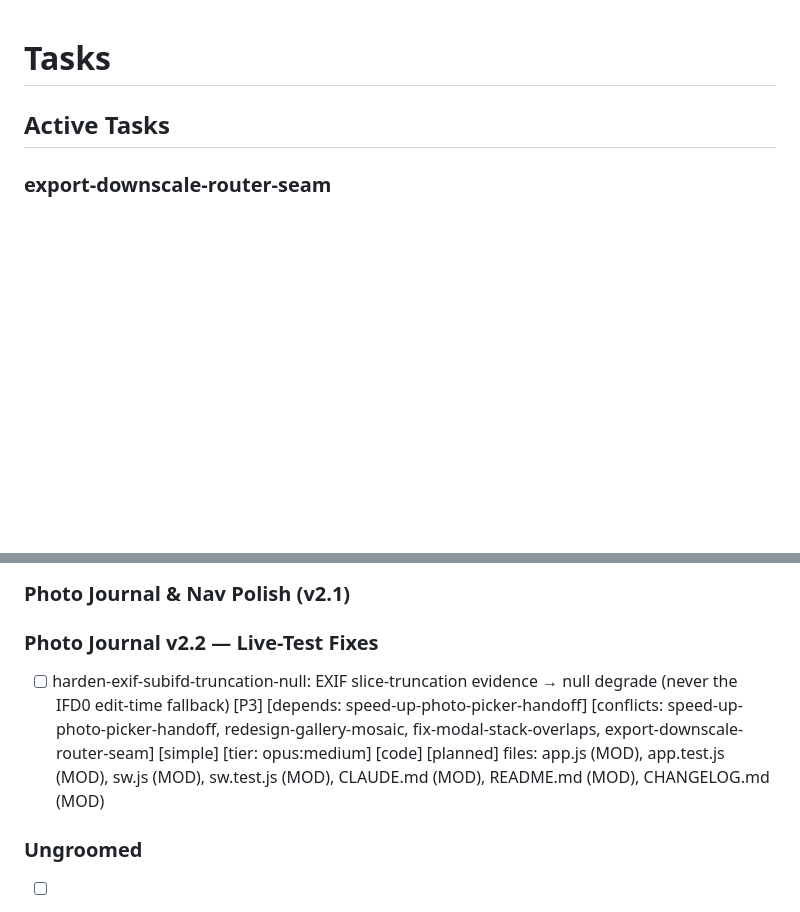
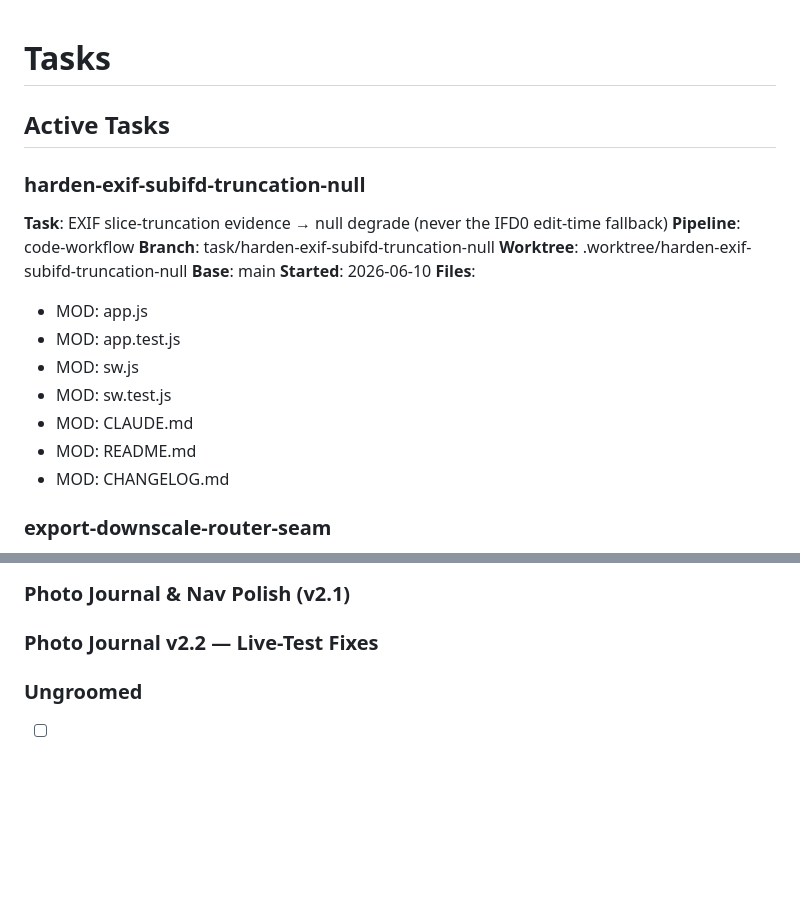
Before and after one commit to jacobfulfyll/japan_trip, a Markdown page: TASKS.md, 2 parts joined by grey strips. Drawn GitHub-style; blank space fills up the shorter version.

Commit message:
meta: pickup harden-exif-subifd-truncation-null

```diff
--- a/TASKS.md
+++ b/TASKS.md
@@ -1,6 +1,22 @@
 # Tasks
 
 ## Active Tasks
+
+### harden-exif-subifd-truncation-null
+**Task**: EXIF slice-truncation evidence → null degrade (never the IFD0 edit-time fallback)
+**Pipeline**: code-workflow
+**Branch**: task/harden-exif-subifd-truncation-null
+**Worktree**: .worktree/harden-exif-subifd-truncation-null
+**Base**: main
+**Started**: 2026-06-10
+**Files**:
+- MOD: app.js
+- MOD: app.test.js
+- MOD: sw.js
+- MOD: sw.test.js
+- MOD: CLAUDE.md
+- MOD: README.md
+- MOD: CHANGELOG.md
 
 ### export-downscale-router-seam
 **Task**: Extract exported buildDownscaleRouter factory so the worker→main retry contract is unit-testable
@@ -54,9 +70,6 @@
 
 ### Photo Journal v2.2 — Live-Test Fixes
 <!-- From 2026-06-09/10 live photo testing + ungroomed-debt triage (16-agent researched+verified 2026-06-10). DEPLOY-STATE GOTCHA: origin/main = 4e8d343 (TEMP date-shift build — CACHE_VERSION v40 is CONSUMED on the live site); local main = 8ab3daf (UNPUSHED revert, back to v39 + real dates). The FIRST code task to merge bumps v39→v41 (SKIP v40 — reuse risks byte-identical sw.js → devices stuck on the shifted build); later merges take the next FREE version, sw.test.js pin in lockstep, re-derived from origin/main at MERGE time. The first push also carries the 8ab3daf revert. The five code tasks all touch app.js + bump CACHE_VERSION → MUTUALLY CONFLICTING; run SERIALLY in listed order. (fix-photo-storage-cors: manual, COMPLETED 2026-06-10 — bucket CORS set, gallery renders live.) Tiers per user decision 2026-06-10: opus:high for complex tasks, opus:medium for fully-specified simple ones. -->
-- [ ] harden-exif-subifd-truncation-null: EXIF slice-truncation evidence → null degrade (never the IFD0 edit-time fallback) [P3] [depends: speed-up-photo-picker-handoff] [conflicts: speed-up-photo-picker-handoff, redesign-gallery-mosaic, fix-modal-stack-overlaps, export-downscale-router-seam] [simple] [tier: opus:medium] [code] [planned]
-  files: app.js (MOD), app.test.js (MOD), sw.js (MOD), sw.test.js (MOD), CLAUDE.md (MOD), README.md (MOD), CHANGELOG.md (MOD)
-
 ### Ungroomed
 
 <!-- Discovered-issue backlog (code). Surfaced by pipeline stages; not yet groomed into tasks. (Previous 5 code items triaged 2026-06-10 via /reggie-init-tasks: 2 formalized standalone, 2 bundled into fix-modal-stack-overlaps, 1 pruned — see the v2.2 section + HISTORY.md.) -->
```
